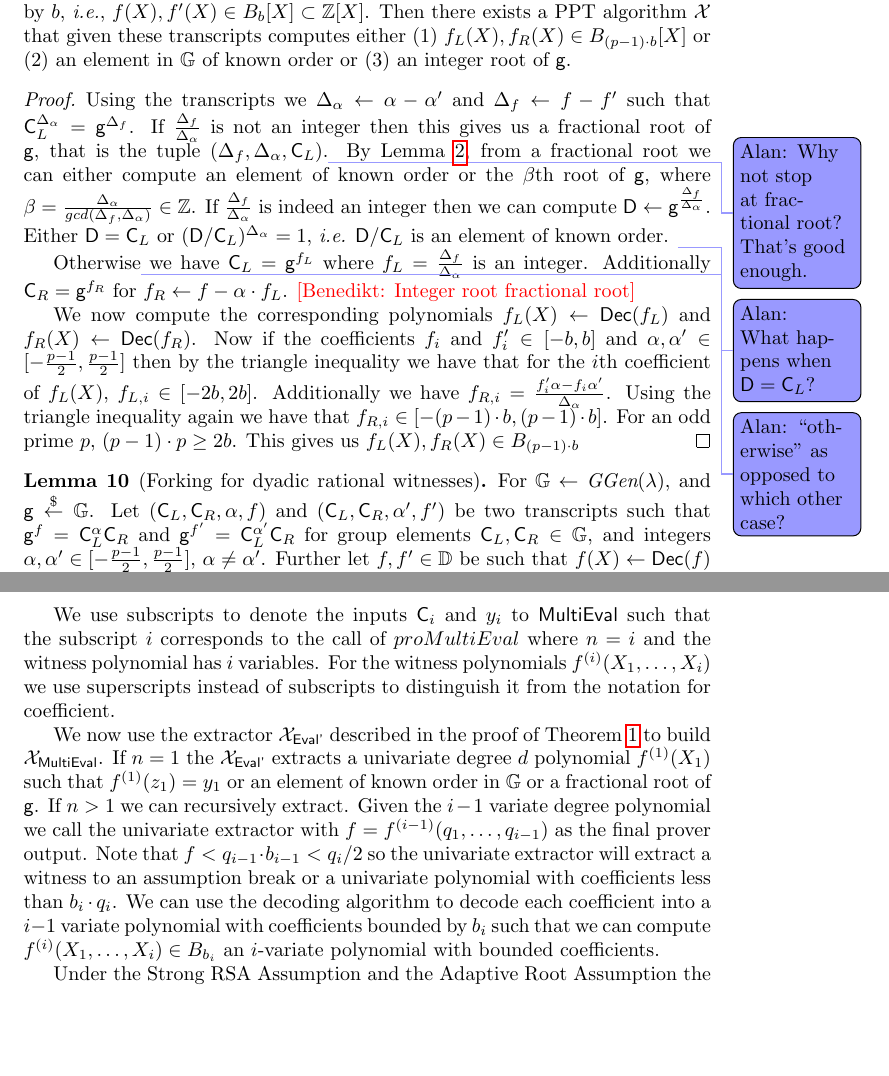
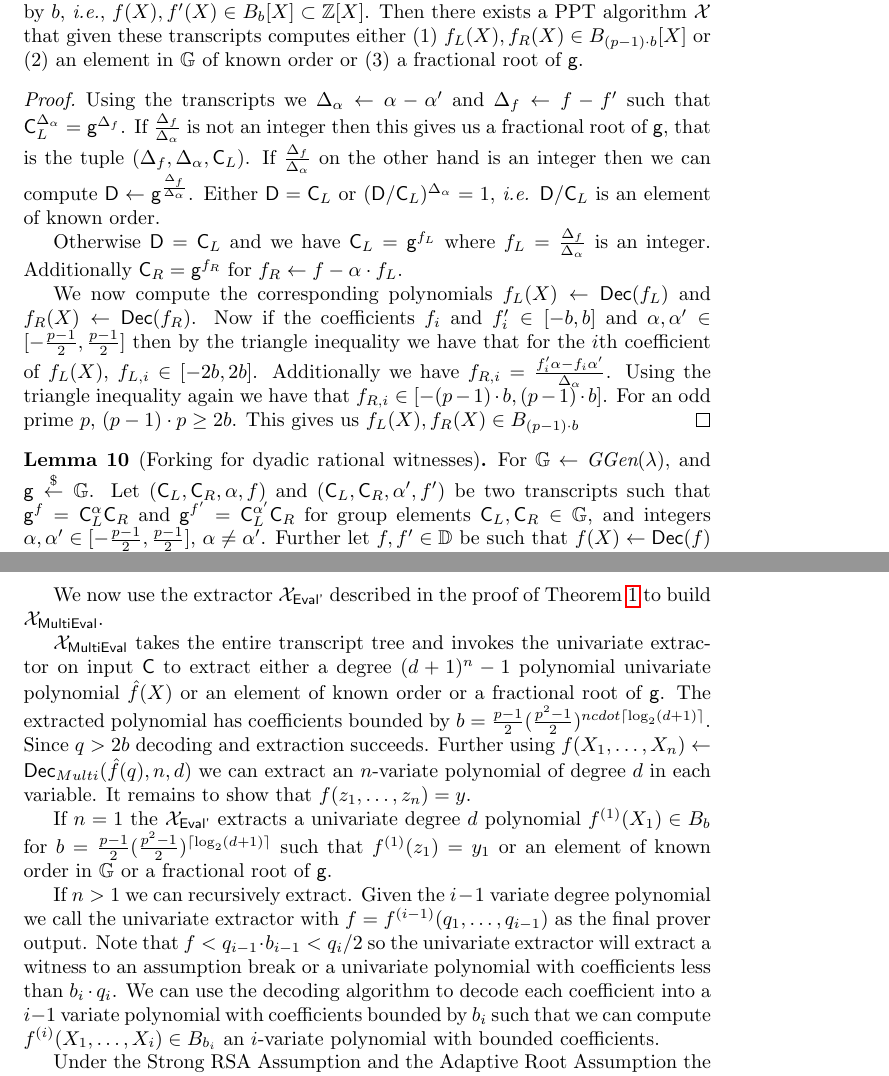
Before and after one commit to bbuenz/darker, a LaTeX paper (polycommit.tex): two parts of pages 22 and 29 of 47 before the commit and two parts of pages 22 and 29 of 48 after it, joined at a grey line, cut so that both start at the same text, the shorter picture padded with empty space. Compiled offline with pdfLaTeX.

Commit message:
address comments

```diff
--- a/polycommit.tex
+++ b/polycommit.tex
@@ -719,16 +719,15 @@ Then we will show that in groups in which taking square roots is easy we can ext
 \label{lem:intrandomcombine}
 	For $\GG \gets \ggen(\lambda)$, and $\gr{g}\sample \GG$.
 	Let $(\gr{C}_L,\gr{C}_R,\alpha,f)$ and  $(\gr{C}_L,\gr{C}_R,\alpha',f')$ be two transcripts such that $\gr{g}^{f}=\gr{C}_L^{\alpha}\gr{C}_R$ and $\gr{g}^{f'}=\gr{C}_L^{\alpha'}\gr{C}_R$ for group elements $\gr{C}_L,\gr{C}_R \in \GG$, and integers $\alpha,\alpha' \in  [-\frac{p-1}{2},\frac{p-1}{2}]$, $\alpha\neq \alpha'$. Further let $f,f'\in \ZZ$ be such that $f(X)\gets\dec(f)$ and $f'(X)\gets\dec(f')$ are degree $d$ bounded polynomials with coefficients bounded by $b$, \emph{i.e.}, $f(X),f'(X)\in B_{b}[X]\subset \ZZ[X]$.
-	 Then there exists a PPT algorithm $\mathcal{X}$ that given these transcripts computes either (1) $f_L(X),f_R(X)\in B_{(p-1) \cdot b}[X]$ or (2) an element in $\GG$ of known order or (3) an integer root of $\gr{g}$.
+	 Then there exists a PPT algorithm $\mathcal{X}$ that given these transcripts computes either (1) $f_L(X),f_R(X)\in B_{(p-1) \cdot b}[X]$ or (2) an element in $\GG$ of known order or (3) a fractional root of $\gr{g}$.
 \end{lemma}
 \begin{proof}
 	Using the transcripts we $\Delta_\alpha\gets\alpha-\alpha'$ and $\Delta_f\gets f-f'$ such that $\gr{C}_{L}^{\Delta_\alpha}=\gr{g}^{\Delta_f}$.
- If $\frac{\Delta_f}{\Delta_\alpha}$ is not an integer then this gives us a fractional root of $\gr{g}$, that is the tuple $(\Delta_f,\Delta_\alpha,\gr{C}_{L})$.\alan{Why not stop at fractional root? That's good enough.} By Lemma~\ref{lem:strongtofractional}, from a fractional root we can either compute an element of known order or the $\beta$th root of $\gr{g}$, where $\beta = \frac{\Delta_\alpha}{gcd(\Delta_f,\Delta_\alpha)}\in \ZZ$.
- If $\frac{\Delta_f}{\Delta_\alpha}$ is indeed an integer then we can compute $\gr{D}\gets\gr{g}^{\frac{\Delta_f}{\Delta_\alpha}}$. Either $\gr{D}=\gr{C}_{L}$ or $(\gr{D}/\gr{C}_{L})^{\Delta_\alpha}=1$, \emph{i.e.} $\gr{D}/\gr{C}_{L}$ is an element of known order. \alan{What happens when $\gr{D} = \gr{C}_L$?}
+ If $\frac{\Delta_f}{\Delta_\alpha}$ is not an integer then this gives us a fractional root of $\gr{g}$, that is the tuple $(\Delta_f,\Delta_\alpha,\gr{C}_{L})$.
+ If $\frac{\Delta_f}{\Delta_\alpha}$ on the other hand is an integer then we can compute $\gr{D}\gets\gr{g}^{\frac{\Delta_f}{\Delta_\alpha}}$. Either $\gr{D}=\gr{C}_{L}$ or $(\gr{D}/\gr{C}_{L})^{\Delta_\alpha}=1$, \emph{i.e.} $\gr{D}/\gr{C}_{L}$ is an element of known order.
 
-  Otherwise\alan{``otherwise'' as opposed to which other case?} we have $\gr{C}_{L}=\gr{g}^{f_L}$ where $f_L=\frac{\Delta_f}{\Delta_\alpha}$ is an integer.
+  Otherwise $\gr{D} = \gr{C}_L$ and we have $\gr{C}_{L}=\gr{g}^{f_L}$ where $f_L=\frac{\Delta_f}{\Delta_\alpha}$ is an integer.
 Additionally $\gr{C}_R=\gr{g}^{f_R}$ for $f_R\gets f-\alpha \cdot f_L$.
-\benedikt{Integer root fractional root}
 
 We now compute the corresponding polynomials $f_L(X)\gets \dec(f_L)$ and $f_R(X)\gets \dec(f_R)$.
 Now if the coefficients $f_i$ and $f'_i\in [-b,b]$ and $\alpha,\alpha' \in [-\frac{p-1}{2},\frac{p-1}{2}]$ then by the triangle inequality we have that for the $i$th coefficient of $f_L(X)$, $f_{L,i}\in [-2b,2b]$. Additionally we have $f_{R,i}=\frac{f_i'\alpha-f_i \alpha'}{\Delta_\alpha}$. Using the triangle inequality again we have that $f_{R,i} \in [-(p-1) \cdot b, (p-1) \cdot b]$. For an odd prime $p$, $(p-1)\cdot p\geq 2b$. This gives us $f_L(X),f_R(X)\in B_{(p-1) \cdot b}$
@@ -932,11 +931,14 @@ Let $q_i=q^{(d+1)^i}$ then $f(q_1,\dots,q_n)\in \ZZ$ is an encoding of the multi
 	To show witness extended emulation we use the forking lemma (Lemma \ref{lemma:GFL}) and build a polynomial time extractor algorithm $\mathcal{X}_{\pro{MultiEval}}$ that given a binary tree of transcripts of depth $n \cdot\lceil\log(d+1)\rceil$, extracts a witness. Each node corresponds to a different challenge $\alpha$ as described in the forking lemma. The tree consists of $n^{\lceil\log(d+1)\rceil}=\poly$ transcripts.
 We can therefore use Lemma~\ref{lem:poe} to replace all \textsf{PoE} executions with direct verification checks that $\gr{C}_L\gr{C}_R^{q^{d'+1}}=\gr{C}$. The lemma focusses on the univariate \pro{Eval} protocol but works identically for the multivariate protocol. The probability that an adversary can create any accepting transcript for which the $\textsf{PoE}$ can't be replaced by a direct check is negligible under the Adaptive Root Assumption.
 
-We use subscripts to denote the inputs $\gr{C}_i$ and $y_i$ to $\pro{MultiEval}$ such that the subscript $i$ corresponds to the call of $pro{MultiEval}$ where $n=i$ and the witness polynomial has $i$ variables.
-For the witness polynomials $f^{(i)}(X_1,\dots,X_{i})$ we use superscripts instead of subscripts to distinguish it from the notation for coefficient.
+	We now use the extractor $\mathcal{X}_{\pro{Eval'}}$ described in the proof of Theorem~\ref{thm:polycommitsecurity} to build $\mathcal{X}_{\pro{MultiEval}}$.
 
-	We now use the extractor $\mathcal{X}_{\pro{Eval'}}$ described in the proof of Theorem~\ref{thm:polycommitsecurity} to build $\mathcal{X}_{\pro{MultiEval}}$.
-	If $n=1$ the $\mathcal{X}_{\pro{Eval'}}$ extracts a univariate degree $d$ polynomial $f^{(1)}(X_1)$ such that $f^{(1)}(z_1)=y_1$ or an element of known order in $\GG$ or a fractional root of $\gr{g}$.
+	$\mathcal{X}_{\pro{MultiEval}}$ takes the entire transcript tree and invokes the univariate extractor on input $\gr{C}$ to extract either a degree $(d+1)^n-1$ polynomial univariate polynomial $\hat{f}(X)$ or an element of known order or a fractional root of $\gr{g}$. The extracted polynomial has coefficients bounded by $b=\frac{p-1}{2}(\frac{p^2-1}{2})^{n
+	cdot \lceil\log_2(d+1)\rceil}$. Since $q>2b$ decoding and extraction succeeds. Further using $f(X_1,\dots,X_n)\gets\dec_{Multi}(\hat{f}(q),n,d)$ we can extract an $n$-variate polynomial of degree $d$ in each variable.
+	It remains to show that $f(z_1,\dots,z_n)=y$.
+
+	If $n=1$ the $\mathcal{X}_{\pro{Eval'}}$ extracts a univariate degree $d$ polynomial $f^{(1)}(X_1)\in B_{b}$ for $b=\frac{p-1}{2}(\frac{p^2-1}{2})^{\lceil\log_2(d+1)\rceil}$ such that $f^{(1)}(z_1)=y_1$ or an element of known order in $\GG$ or a fractional root of $\gr{g}$.
+
 	If $n>1$ we can recursively extract. Given the $i-1$ variate degree polynomial we call the univariate extractor with $f=f^{(i-1)}(q_1,\dots,q_{i-1})$ as the final prover output. Note that $f<q_{i-1}\cdot b_{i-1}<q_{i}/2$ so the univariate extractor will extract a witness to an assumption break or a univariate polynomial with coefficients less than $b_i\cdot q_i$. We can use the decoding algorithm to decode each coefficient into a $i-1$ variate polynomial with coefficients bounded by $b_i$ such that we can compute $f^{(i)}(X_1,\dots,X_i)\in B_{b_i}$ an $i$-variate polynomial with bounded coefficients.
 
 	Under the Strong RSA Assumption and the Adaptive Root Assumption the probability that the polynomial time adversary can produce an element of known order or a fractional root of $\gr{g}$ is negligible. This shows that the multivariate polynomial commitment scheme has witness extended emulation.
```
Also changed, not shown: polycommit.tex (8 more changed lines).
